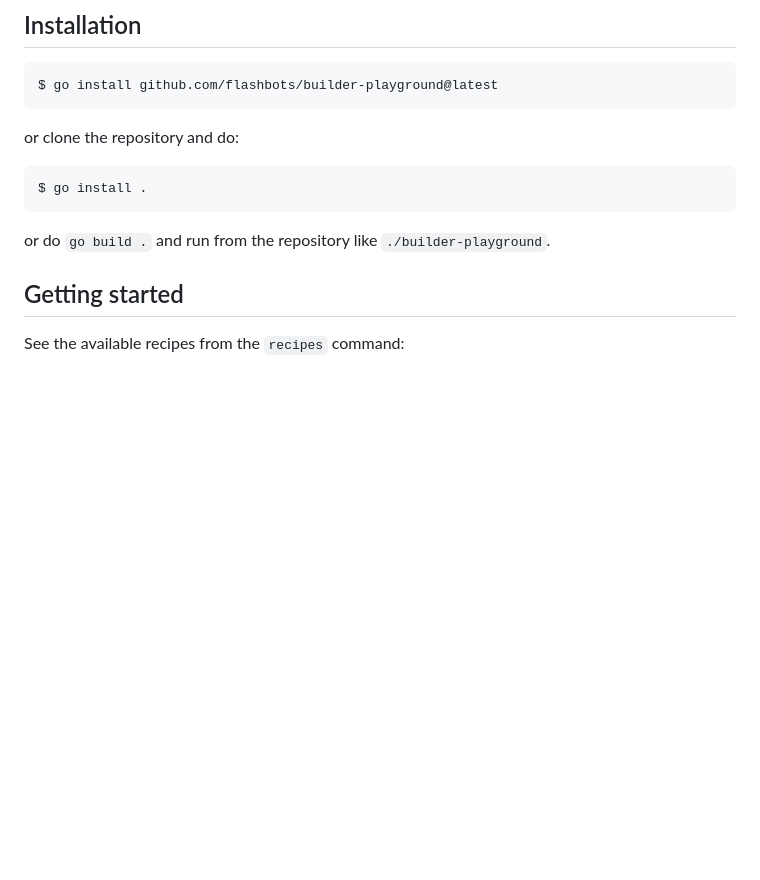
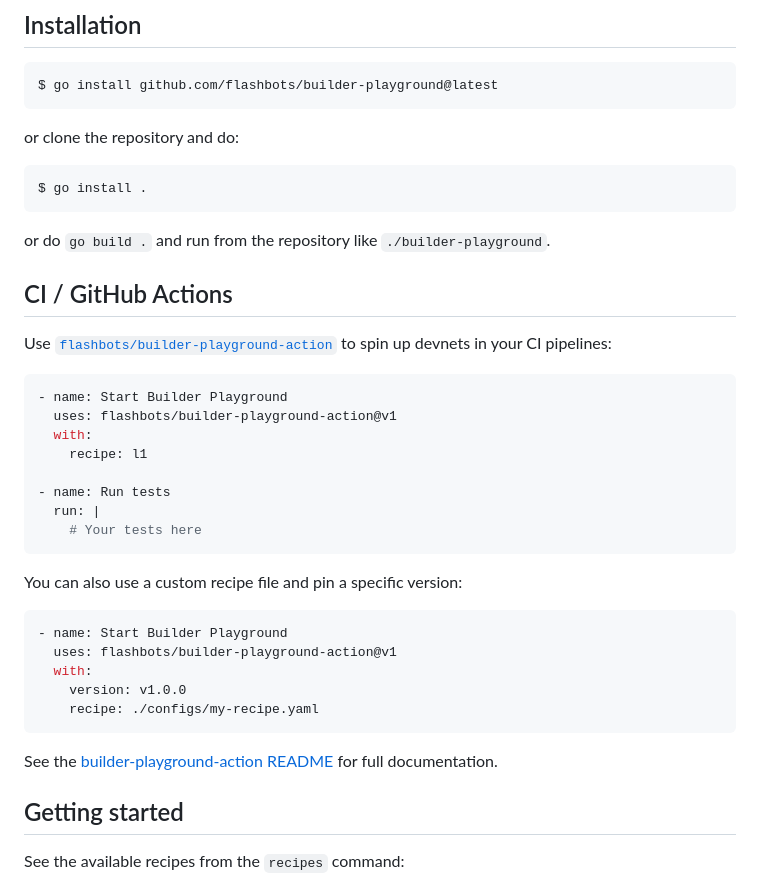
Before and after one commit to flashbots/builder-playground, a Markdown page: README.md, the part around the change. Rendered like a GitHub page; blank space fills up the shorter version.

Commit message:
README: add info about CI / GitHub action (#368)

````diff
--- a/README.md
+++ b/README.md
@@ -35,6 +35,33 @@ $ go install .
 ```
 
 or do `go build .` and run from the repository like `./builder-playground`.
+
+## CI / GitHub Actions
+
+Use [`flashbots/builder-playground-action`](https://github.com/flashbots/builder-playground-action) to spin up devnets in your CI pipelines:
+
+```yaml
+- name: Start Builder Playground
+  uses: flashbots/builder-playground-action@v1
+  with:
+    recipe: l1
+
+- name: Run tests
+  run: |
+    # Your tests here
+```
+
+You can also use a custom recipe file and pin a specific version:
+
+```yaml
+- name: Start Builder Playground
+  uses: flashbots/builder-playground-action@v1
+  with:
+    version: v1.0.0
+    recipe: ./configs/my-recipe.yaml
+```
+
+See the [builder-playground-action README](https://github.com/flashbots/builder-playground-action) for full documentation.
 
 ## Getting started
 
````
